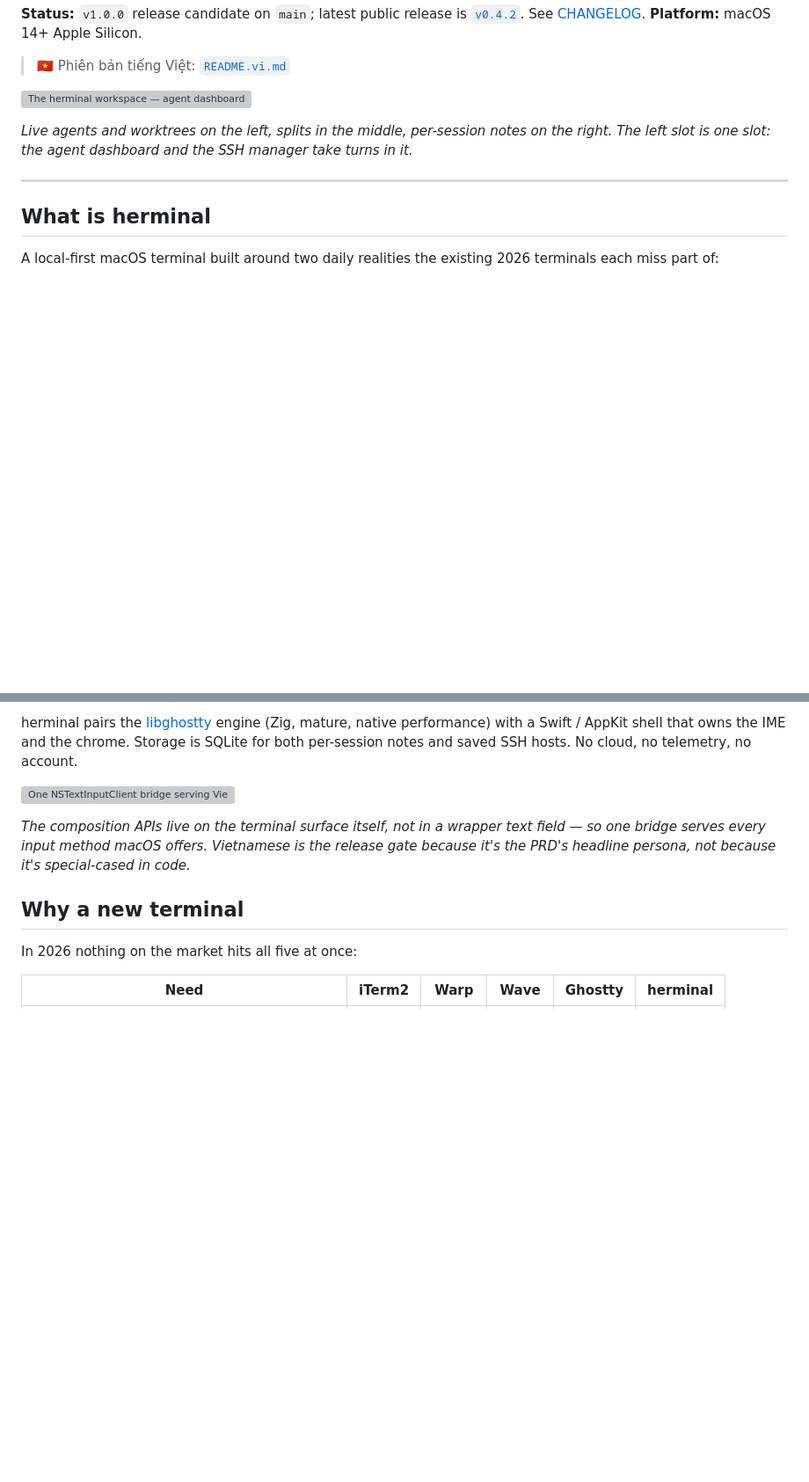
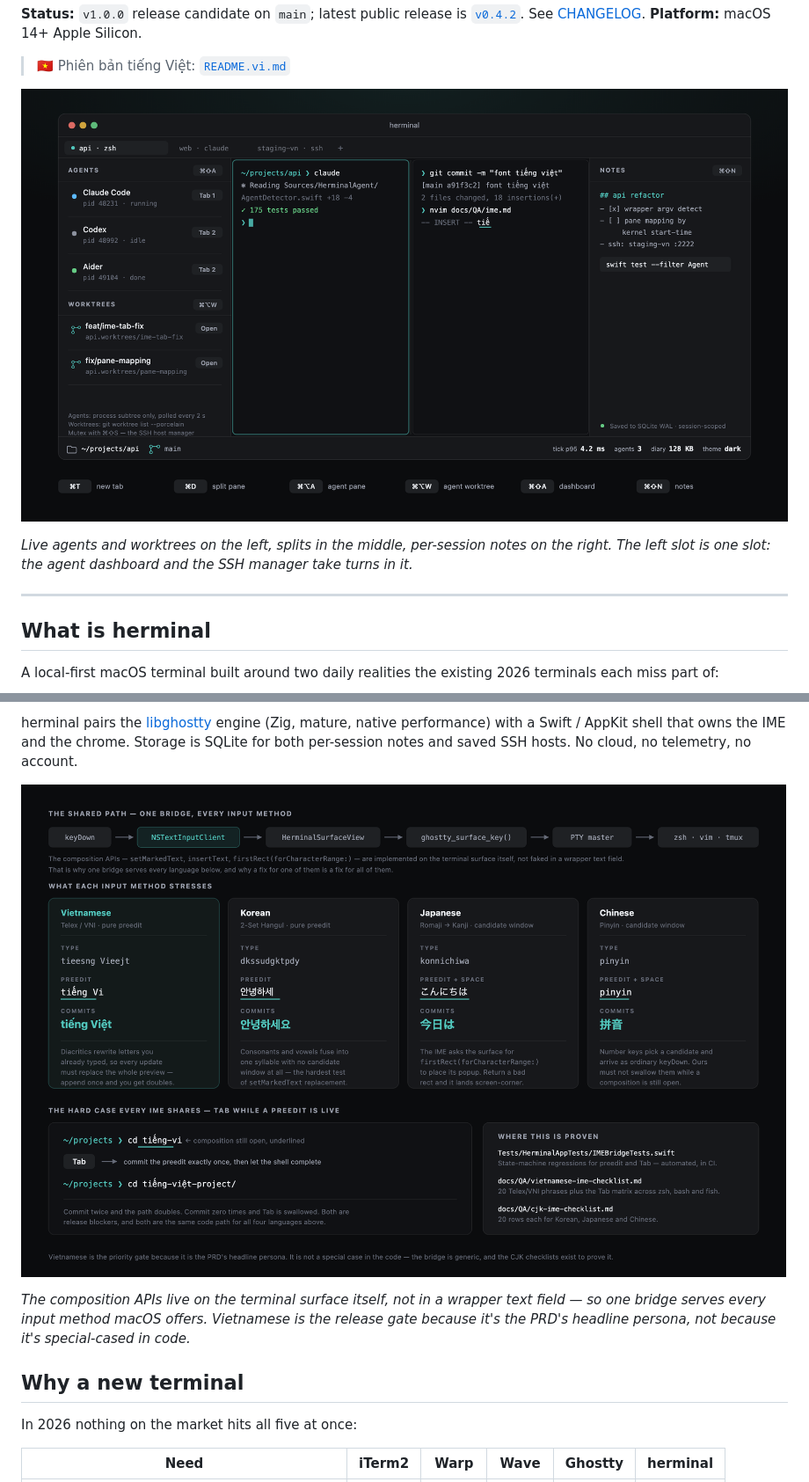
Before and after one commit to hoangperry/herminal, a Markdown page: README.md, 2 parts joined by grey strips. Shown at 88% size. Drawn GitHub-style; pictures changed too: docs/assets/ime-composition.png (added), docs/assets/window-anatomy.png (added); blank space fills up the shorter version; grey boxes are pictures that could not be loaded.

```diff
--- a/README.md
+++ b/README.md
@@ -17,7 +21,7 @@ See [CHANGELOG](CHANGELOG.md).
 
 > 🇻🇳 Phiên bản tiếng Việt: [`README.vi.md`](README.vi.md)
 
-![The herminal workspace — agent dashboard in the left slot, split terminal panes in the center, per-session notes on the right, status bar along the bottom](docs/assets/window-anatomy.svg)
+![The herminal workspace — agent dashboard in the left slot, split terminal panes in the center, per-session notes on the right, status bar along the bottom](docs/assets/window-anatomy.png)
 
 *Live agents and worktrees on the left, splits in the middle, per-session
 notes on the right. The left slot is one slot: the agent dashboard and the
@@ -54,7 +58,7 @@ engine (Zig, mature, native performance) with a Swift / AppKit shell that
 owns the IME and the chrome. Storage is SQLite for both per-session notes
 and saved SSH hosts. No cloud, no telemetry, no account.
 
-![One NSTextInputClient bridge serving Vietnamese Telex, Korean 2-Set Hangul, Japanese romaji-to-kanji and Chinese Pinyin, plus the Tab-while-preedit case they all share](docs/assets/ime-composition.svg)
+![One NSTextInputClient bridge serving Vietnamese Telex, Korean 2-Set Hangul, Japanese romaji-to-kanji and Chinese Pinyin, plus the Tab-while-preedit case they all share](docs/assets/ime-composition.png)
 
 *The composition APIs live on the terminal surface itself, not in a
 wrapper text field — so one bridge serves every input method macOS
```
Also changed, not shown: other parts of README.md (+8 -4 lines), README.vi.md (+10 -6 lines), docs/launch/press-kit.md (+4 -1 lines), docs/assets/agent-lifecycle.png (added), docs/assets/architecture.png (added), 1 other file.
